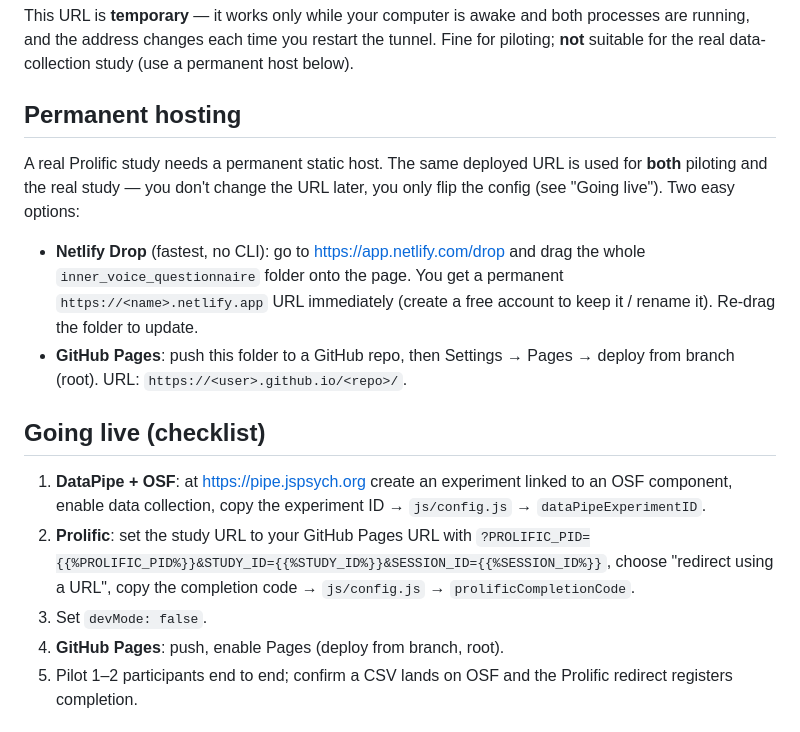
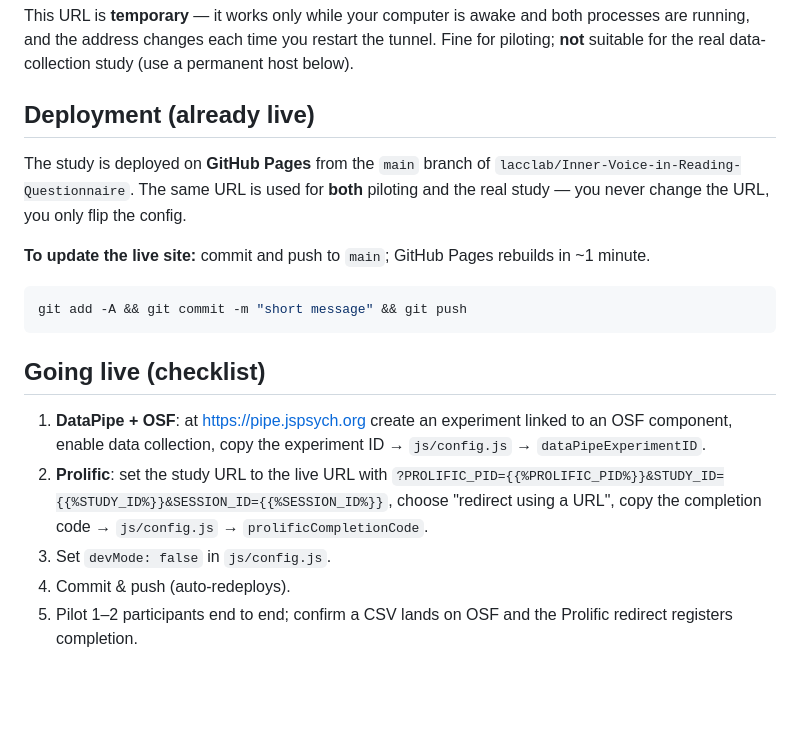
Before and after one commit to lacclab/Inner-Voice-in-Reading-Questionnaire, a Markdown page: README.md, the part around one of its changes. GitHub-like rendering; blank space fills up the shorter version.

````diff
--- a/README.md
+++ b/README.md
@@ -113,30 +180,30 @@ processes are running, and the address changes each time you restart the tunnel.
 Fine for piloting; **not** suitable for the real data-collection study (use a
 permanent host below).
 
-## Permanent hosting
+## Deployment (already live)
 
-A real Prolific study needs a permanent static host. The same deployed URL is used
-for **both** piloting and the real study — you don't change the URL later, you only
-flip the config (see "Going live"). Two easy options:
+The study is deployed on **GitHub Pages** from the `main` branch of
+`lacclab/Inner-Voice-in-Reading-Questionnaire`. The same URL is used for **both**
+piloting and the real study — you never change the URL, you only flip the config.
 
-- **Netlify Drop** (fastest, no CLI): go to <https://app.netlify.com/drop> and drag
-  the whole `inner_voice_questionnaire` folder onto the page. You get a permanent
-  `https://<name>.netlify.app` URL immediately (create a free account to keep it /
-  rename it). Re-drag the folder to update.
-- **GitHub Pages**: push this folder to a GitHub repo, then Settings → Pages →
-  deploy from branch (root). URL: `https://<user>.github.io/<repo>/`.
+**To update the live site:** commit and push to `main`; GitHub Pages rebuilds in
+~1 minute.
+
+```bash
+git add -A && git commit -m "short message" && git push
+```
 
 ## Going live (checklist)
 
 1. **DataPipe + OSF**: at <https://pipe.jspsych.org> create an experiment linked
    to an OSF component, enable data collection, copy the experiment ID →
    `js/config.js` → `dataPipeExperimentID`.
-2. **Prolific**: set the study URL to your GitHub Pages URL with
+2. **Prolific**: set the study URL to the live URL with
    `?PROLIFIC_PID={{%PROLIFIC_PID%}}&STUDY_ID={{%STUDY_ID%}}&SESSION_ID={{%SESSION_ID%}}`,
    choose "redirect using a URL", copy the completion code →
    `js/config.js` → `prolificCompletionCode`.
-3. Set `devMode: false`.
-4. **GitHub Pages**: push, enable Pages (deploy from branch, root).
+3. Set `devMode: false` in `js/config.js`.
+4. Commit & push (auto-redeploys).
 5. Pilot 1–2 participants end to end; confirm a CSV lands on OSF and the Prolific
    redirect registers completion.
 
````
Also changed, not shown: other parts of README.md (+69 -2 lines).
